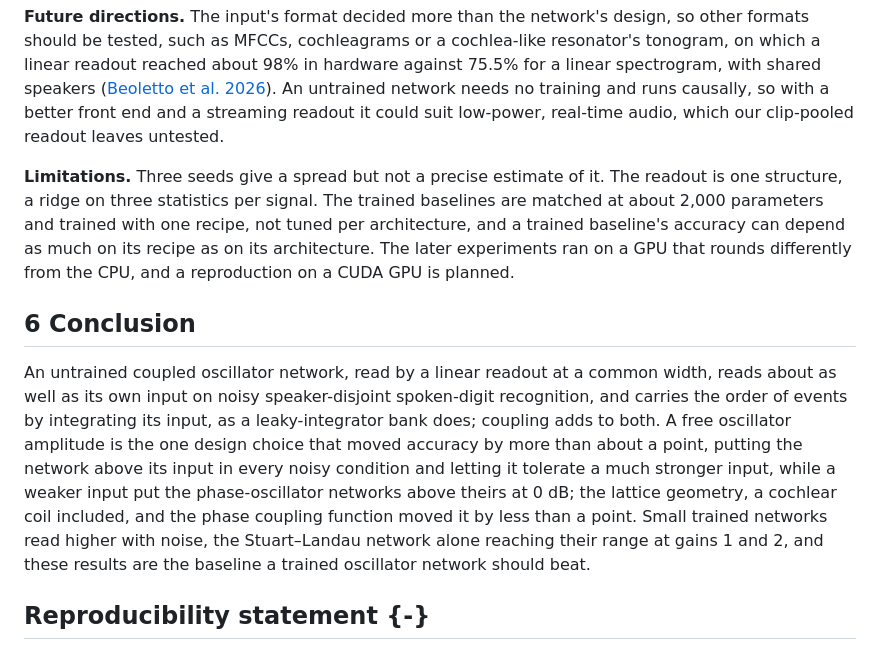
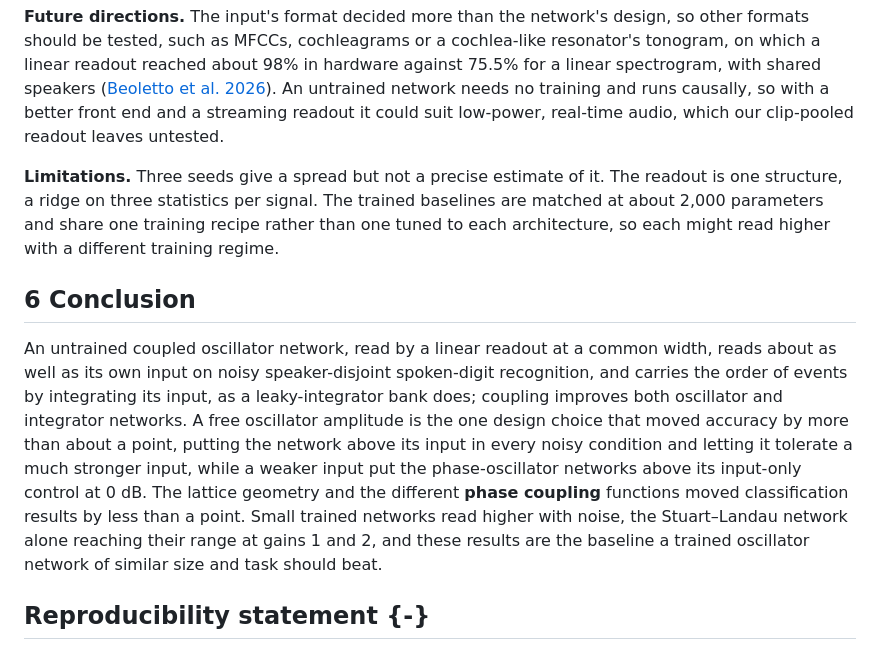
Before and after one commit to ekryski/oscillator-research, a Markdown page: papers/02-untrained-reservoirs/spoken-digit-recognition-without-training-DRAFT.md, the part around one of its changes. Drawn GitHub-style.

Commit message:
tighten the discussion: why the common width favours the input, the wide read's extra weights, where training could be isolated, and the trained-baseline limitation

```diff
--- a/papers/02-untrained-reservoirs/spoken-digit-recognition-without-training-DRAFT.md
+++ b/papers/02-untrained-reservoirs/spoken-digit-recognition-without-training-DRAFT.md
@@ -98,11 +100,11 @@ Widening the readout to 1,024 and 4,096 features raised every arm with more than
 
 **Future directions.** The input's format decided more than the network's design, so other formats should be tested, such as MFCCs, cochleagrams or a cochlea-like resonator's tonogram, on which a linear readout reached about 98% in hardware against 75.5% for a linear spectrogram, with shared speakers ([Beoletto et al. 2026](https://doi.org/10.1002/aisy.202500526)). An untrained network needs no training and runs causally, so with a better front end and a streaming readout it could suit low-power, real-time audio, which our clip-pooled readout leaves untested.
 
-**Limitations.** Three seeds give a spread but not a precise estimate of it. The readout is one structure, a ridge on three statistics per signal. The trained baselines are matched at about 2,000 parameters and trained with one recipe, not tuned per architecture, and a trained baseline's accuracy can depend as much on its recipe as on its architecture. The later experiments ran on a GPU that rounds differently from the CPU, and a reproduction on a CUDA GPU is planned.
+**Limitations.** Three seeds give a spread but not a precise estimate of it. The readout is one structure, a ridge on three statistics per signal. The trained baselines are matched at about 2,000 parameters and share one training recipe rather than one tuned to each architecture, so each might read higher with a different training regime.
 
 ## 6 Conclusion
 
-An untrained coupled oscillator network, read by a linear readout at a common width, reads about as well as its own input on noisy speaker-disjoint spoken-digit recognition, and carries the order of events by integrating its input, as a leaky-integrator bank does; coupling adds to both. A free oscillator amplitude is the one design choice that moved accuracy by more than about a point, putting the network above its input in every noisy condition and letting it tolerate a much stronger input, while a weaker input put the phase-oscillator networks above theirs at 0 dB; the lattice geometry, a cochlear coil included, and the phase coupling function moved it by less than a point. Small trained networks read higher with noise, the Stuart–Landau network alone reaching their range at gains 1 and 2, and these results are the baseline a trained oscillator network should beat.
+An untrained coupled oscillator network, read by a linear readout at a common width, reads about as well as its own input on noisy speaker-disjoint spoken-digit recognition, and carries the order of events by integrating its input, as a leaky-integrator bank does; coupling improves both oscillator and integrator networks. A free oscillator amplitude is the one design choice that moved accuracy by more than about a point, putting the network above its input in every noisy condition and letting it tolerate a much stronger input, while a weaker input put the phase-oscillator networks above its input-only control at 0 dB. The lattice geometry and the different **phase coupling** functions moved classification results by less than a point. Small trained networks read higher with noise, the Stuart–Landau network alone reaching their range at gains 1 and 2, and these results are the baseline a trained oscillator network of similar size and task should beat.
 
 ## Reproducibility statement {-}
 
```
Also changed, not shown: other parts of papers/02-untrained-reservoirs/spoken-digit-recognition-without-training-DRAFT.md (+4 -2 lines).
